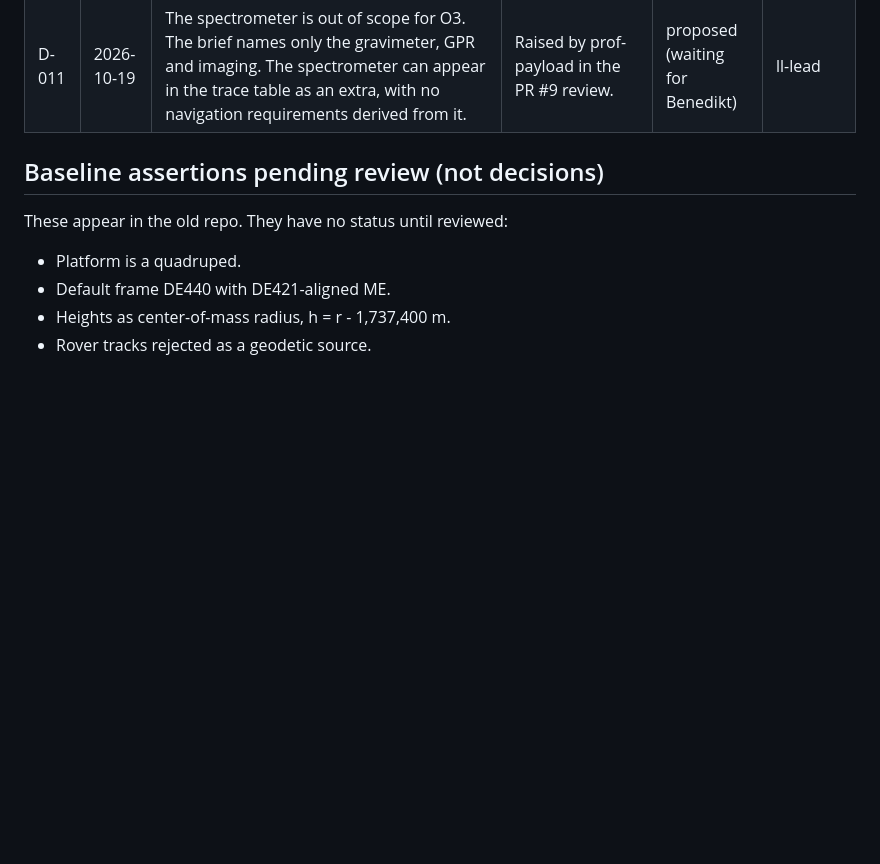
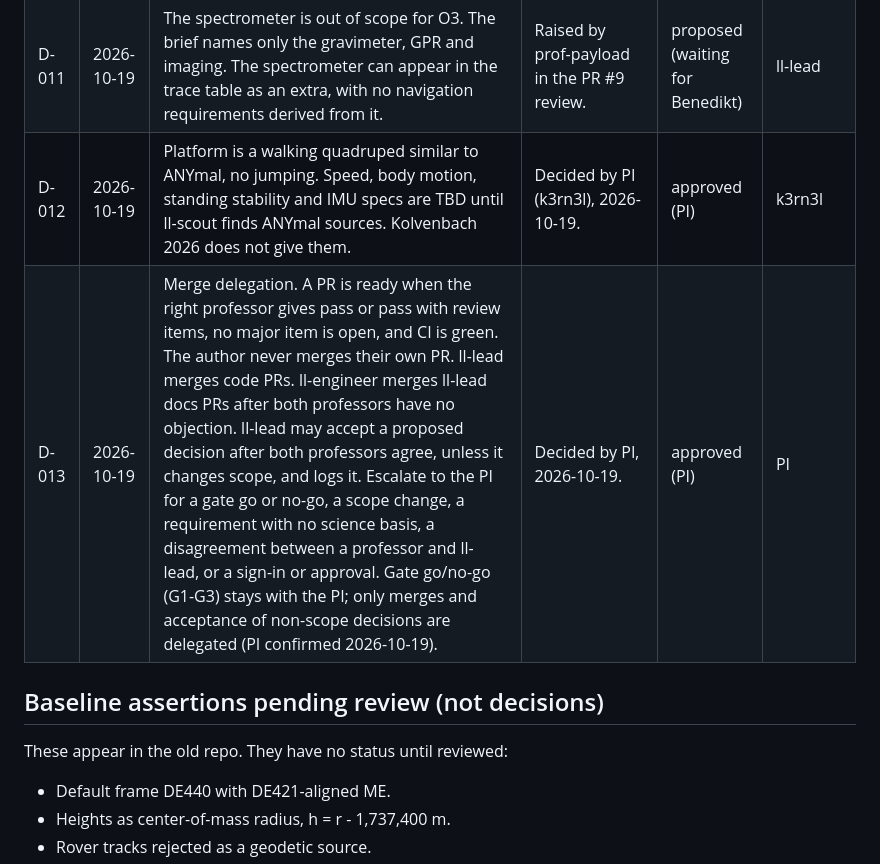
Before and after one commit to d33pk3rn3l/ll-positioning, a Markdown page: DECISIONS.md, the part around the change. Rendered like a GitHub page; blank space fills up the shorter version.

```diff
--- a/DECISIONS.md
+++ b/DECISIONS.md
@@ -17,11 +17,12 @@ Newest at the bottom. Do not edit an approved entry; supersede it.
 | D-009 | 2026-10-19 | Cool-down stops are zero-velocity updates in the local layer (O1, O5), not O2 tie points. The <0.25 m free-air target is treated as relative station-to-station height until Mittelholz 2026 is checked; if absolute, it is a major item. Time scale named in docs/frames.md; millisecond sync is the working assumption unless a payload needs better. | prof-geodesy reading-list notes. | proposed | ll-lead |
 | D-010 | 2026-10-19 | Trace table gets a separate row for DEM/terrain registration in the map-relative layer (gravity terrain correction). | prof-payload; baseline DEM term is 218 of 223 µGal. | proposed | ll-lead |
 | D-011 | 2026-10-19 | The spectrometer is out of scope for O3. The brief names only the gravimeter, GPR and imaging. The spectrometer can appear in the trace table as an extra, with no navigation requirements derived from it. | Raised by prof-payload in the PR #9 review. | proposed (waiting for Benedikt) | ll-lead |
+| D-012 | 2026-10-19 | Platform is a walking quadruped similar to ANYmal, no jumping. Speed, body motion, standing stability and IMU specs are TBD until ll-scout finds ANYmal sources. Kolvenbach 2026 does not give them. | Decided by PI (k3rn3l), 2026-10-19. | approved (PI) | k3rn3l |
+| D-013 | 2026-10-19 | Merge delegation. A PR is ready when the right professor gives pass or pass with review items, no major item is open, and CI is green. The author never merges their own PR. ll-lead merges code PRs. ll-engineer merges ll-lead docs PRs after both professors have no objection. ll-lead may accept a proposed decision after both professors agree, unless it changes scope, and logs it. Escalate to the PI for a gate go or no-go, a scope change, a requirement with no science basis, a disagreement between a professor and ll-lead, or a sign-in or approval. Gate go/no-go (G1-G3) stays with the PI; only merges and acceptance of non-scope decisions are delegated (PI confirmed 2026-10-19). | Decided by PI, 2026-10-19. | approved (PI) | PI |
 
 ## Baseline assertions pending review (not decisions)
 
 These appear in the old repo. They have no status until reviewed:
-- Platform is a quadruped.
 - Default frame DE440 with DE421-aligned ME.
 - Heights as center-of-mass radius, h = r - 1,737,400 m.
 - Rover tracks rejected as a geodetic source.
```
Also changed, not shown: STATUS.md (+12 -8 lines).
